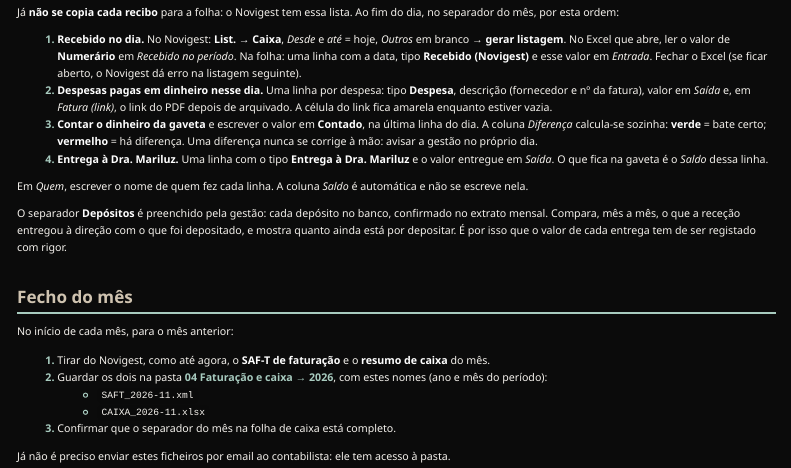
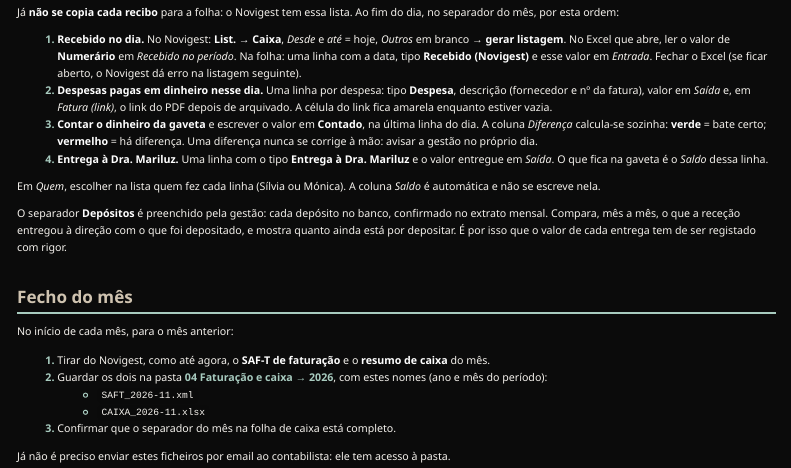
Before and after one commit to salomelecamd/mbc_manual_rececao, a Quarto document (index.qmd): the page in a window 1100 px wide, from 2440 px down. Rendered offline with R 4.5, knitr and Pandoc in place of Quarto, with nearby package versions; menus at the side of the page are left out.

Commit message:
Caixa: coluna Quem com lista (Sílvia/Mónica)
Co-Authored-By: Claude Opus 5.5 <noreply@anthropic.com>
Claude-Session: https://claude.ai/code/session_01Cv76AbHxiWvayXUR4ZYYvz

```diff
--- a/index.qmd
+++ b/index.qmd
@@ -699,7 +699,7 @@
 4. **Entrega à Dra. Mariluz.** Uma linha com o tipo **Entrega à Dra. Mariluz** e o valor entregue em
    *Saída*. O que fica na gaveta é o *Saldo* dessa linha.
 
-Em *Quem*, escrever o nome de quem fez cada linha. A coluna *Saldo* é automática e não se escreve nela.
+Em *Quem*, escolher na lista quem fez cada linha (Sílvia ou Mónica). A coluna *Saldo* é automática e não se escreve nela.
 
 O separador **Depósitos** é preenchido pela gestão: cada depósito no banco, confirmado no extrato mensal.
 Compara, mês a mês, o que a receção entregou à direção com o que foi depositado, e mostra quanto ainda
```
Also changed, not shown: docs/search.json, 1 other file.
